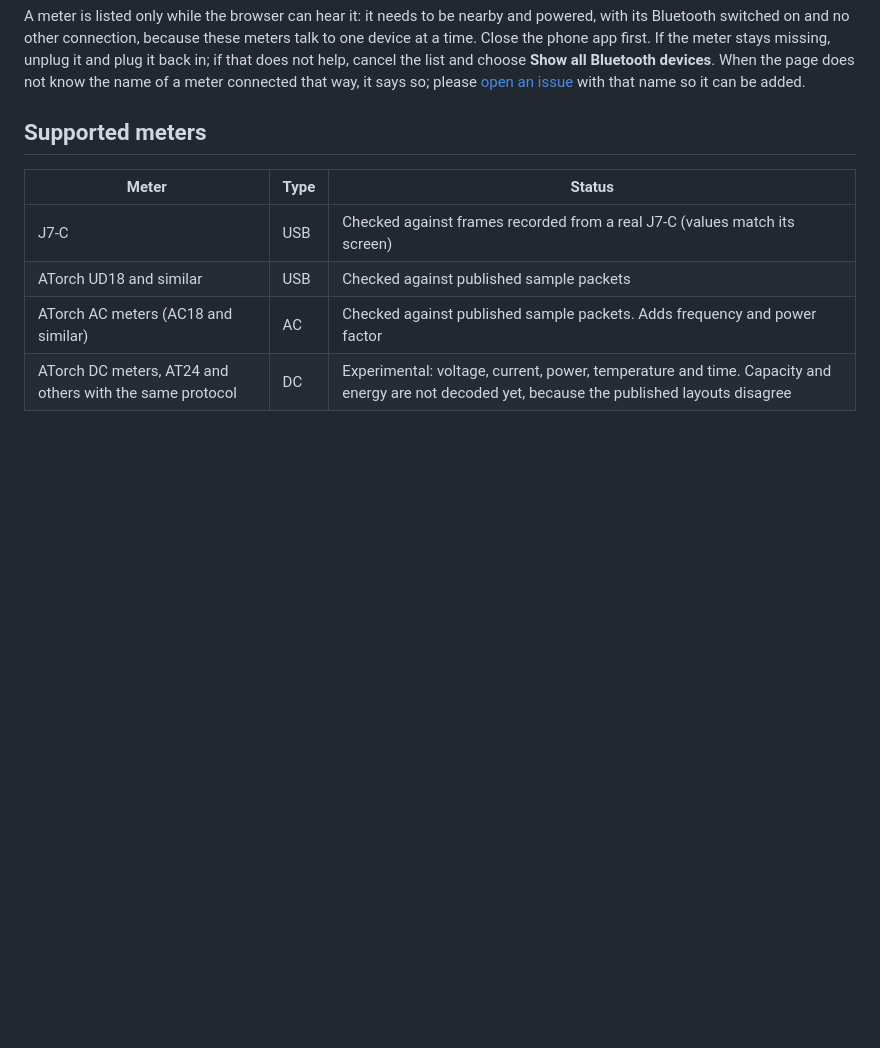
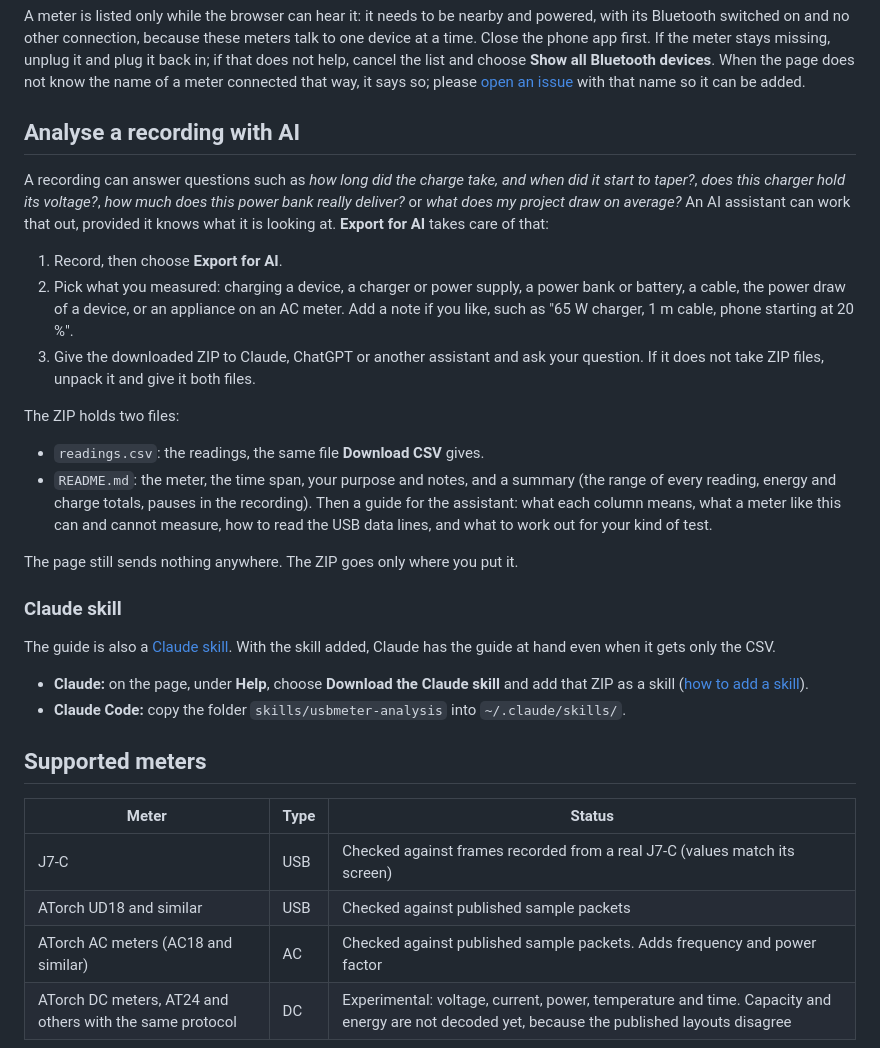
Before and after one commit to koedame/usbmeter, a Markdown page: README.md, the part around one of its changes. GitHub-like rendering; blank space fills up the shorter version.

```diff
--- a/README.md
+++ b/README.md
@@ -43,6 +46,39 @@ time. Close the phone app first. If the meter stays missing, unplug it and plug
 that does not help, cancel the list and choose **Show all Bluetooth devices**. When the page
 does not know the name of a meter connected that way, it says so; please
 [open an issue](https://github.com/koedame/usbmeter/issues) with that name so it can be added.
+
+## Analyse a recording with AI
+
+A recording can answer questions such as *how long did the charge take, and when did it start to
+taper?*, *does this charger hold its voltage?*, *how much does this power bank really deliver?*
+or *what does my project draw on average?* An AI assistant can work that out, provided it knows
+what it is looking at. **Export for AI** takes care of that:
+
+1. Record, then choose **Export for AI**.
+2. Pick what you measured: charging a device, a charger or power supply, a power bank or
+   battery, a cable, the power draw of a device, or an appliance on an AC meter. Add a note if
+   you like, such as "65 W charger, 1 m cable, phone starting at 20 %".
+3. Give the downloaded ZIP to Claude, ChatGPT or another assistant and ask your question. If it
+   does not take ZIP files, unpack it and give it both files.
+
+The ZIP holds two files:
+
+- `readings.csv`: the readings, the same file **Download CSV** gives.
+- `README.md`: the meter, the time span, your purpose and notes, and a summary (the range of
+  every reading, energy and charge totals, pauses in the recording). Then a guide for the
+  assistant: what each column means, what a meter like this can and cannot measure, how to read
+  the USB data lines, and what to work out for your kind of test.
+
+The page still sends nothing anywhere. The ZIP goes only where you put it.
+
+### Claude skill
+
+The guide is also a [Claude skill](skills/usbmeter-analysis/SKILL.md). With the skill added,
+Claude has the guide at hand even when it gets only the CSV.
+
+- **Claude:** on the page, under **Help**, choose **Download the Claude skill** and add that ZIP
+  as a skill ([how to add a skill](https://support.claude.com/en/articles/12512180-using-skills-in-claude)).
+- **Claude Code:** copy the folder `skills/usbmeter-analysis` into `~/.claude/skills/`.
 
 ## Supported meters
 
```
Also changed, not shown: other parts of README.md (+8 -1 lines), CONTRIBUTING.md (+11 -1 lines), skills/usbmeter-analysis/SKILL.md (added, +256 -0 lines), docs/dashboard.png, 12 other files.
